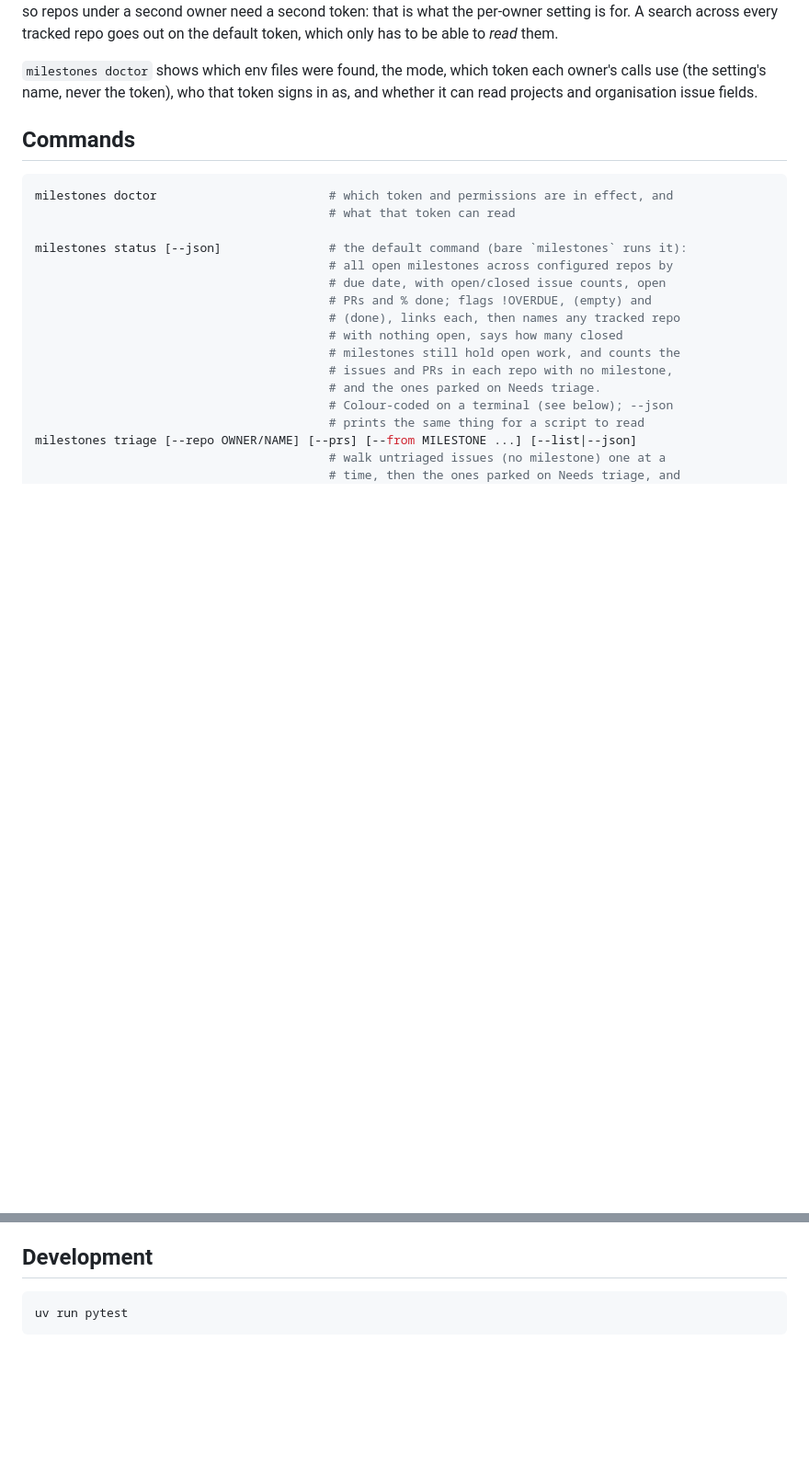
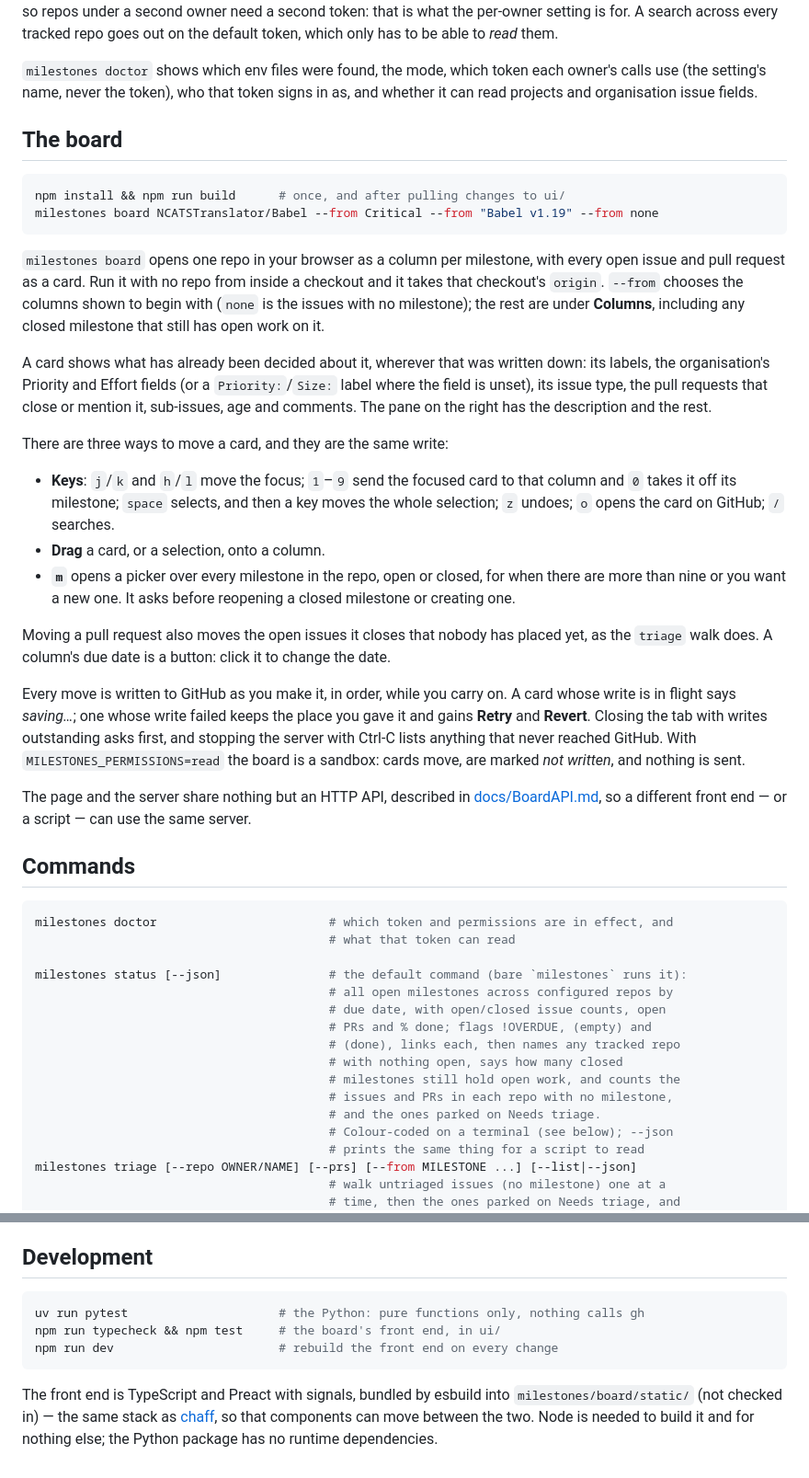
Before and after one commit to gaurav/milestones, a Markdown page: README.md, 2 parts joined by grey strips. Shown at 92% size. Drawn GitHub-style; blank space fills up the shorter version.

Commit message:
Document the board, and how to build and test its front end
Co-Authored-By: Claude Fable 5.2 <noreply@anthropic.com>

````diff
--- a/README.md
+++ b/README.md
@@ -120,6 +120,46 @@ the default token, which only has to be able to *read* them.
 `milestones doctor` shows which env files were found, the mode, which token each owner's calls
 use (the setting's name, never the token), who that token signs in as, and whether it can read
 projects and organisation issue fields.
+
+## The board
+
+```sh
+npm install && npm run build      # once, and after pulling changes to ui/
+milestones board NCATSTranslator/Babel --from Critical --from "Babel v1.19" --from none
+```
+
+`milestones board` opens one repo in your browser as a column per milestone, with every open
+issue and pull request as a card. Run it with no repo from inside a checkout and it takes that
+checkout's `origin`. `--from` chooses the columns shown to begin with (`none` is the issues with no
+milestone); the rest are under **Columns**, including any closed milestone that still has open
+work on it.
+
+A card shows what has already been decided about it, wherever that was written down: its labels,
+the organisation's Priority and Effort fields (or a `Priority:`/`Size:` label where the field is
+unset), its issue type, the pull requests that close or mention it, sub-issues, age and comments.
+The pane on the right has the description and the rest.
+
+There are three ways to move a card, and they are the same write:
+
+- **Keys**: `j`/`k` and `h`/`l` move the focus; `1`–`9` send the focused card to that column and
+  `0` takes it off its milestone; `space` selects, and then a key moves the whole selection; `z`
+  undoes; `o` opens the card on GitHub; `/` searches.
+- **Drag** a card, or a selection, onto a column.
+- **`m`** opens a picker over every milestone in the repo, open or closed, for when there are more
+  than nine or you want a new one. It asks before reopening a closed milestone or creating one.
+
+Moving a pull request also moves the open issues it closes that nobody has placed yet, as the
+`triage` walk does. A column's due date is a button: click it to change the date.
+
+Every move is written to GitHub as you make it, in order, while you carry on. A card whose write
+is in flight says *saving…*; one whose write failed keeps the place you gave it and gains **Retry**
+and **Revert**. Closing the tab with writes outstanding asks first, and stopping the server with
+Ctrl-C lists anything that never reached GitHub. With `MILESTONES_PERMISSIONS=read` the board is a
+sandbox: cards move, are marked *not written*, and nothing is sent.
+
+The page and the server share nothing but an HTTP API, described in
+[docs/BoardAPI.md](docs/BoardAPI.md), so a different front end — or a script — can use the same
+server.
 
 ## Commands
 
@@ -372,5 +412,12 @@ What it deliberately leaves out:
 ## Development
 
 ```sh
-uv run pytest
+uv run pytest                     # the Python: pure functions only, nothing calls gh
+npm run typecheck && npm test     # the board's front end, in ui/
+npm run dev                       # rebuild the front end on every change
 ```
+
+The front end is TypeScript and Preact with signals, bundled by esbuild into
+`milestones/board/static/` (not checked in) — the same stack as
+[chaff](https://github.com/gaurav/triage), so that components can move between the two. Node is
+needed to build it and for nothing else; the Python package has no runtime dependencies.
````
Also changed, not shown: CLAUDE.md (+29 -0 lines).
